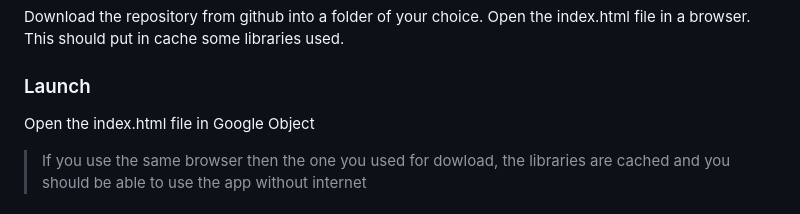
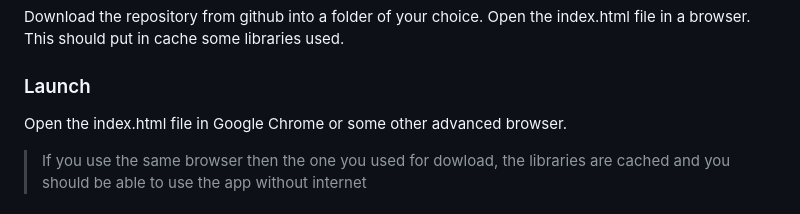
Before and after one commit to marcomerens/chessmate, a Markdown page: README.MD, the part around the change. Rendered like a GitHub page.

Commit message:
initial commit

```diff
--- a/README.MD
+++ b/README.MD
@@ -11,7 +11,7 @@ Open the index.html file in a browser. This should put in cache some libraries u
 
 ### Launch
 
-Open the index.html file in Google Object
+Open the index.html file in Google Chrome or some other advanced browser.
 
 > If you use the same browser then the one you used for dowload, the libraries are cached and you should be able to use the app without internet
 
```
